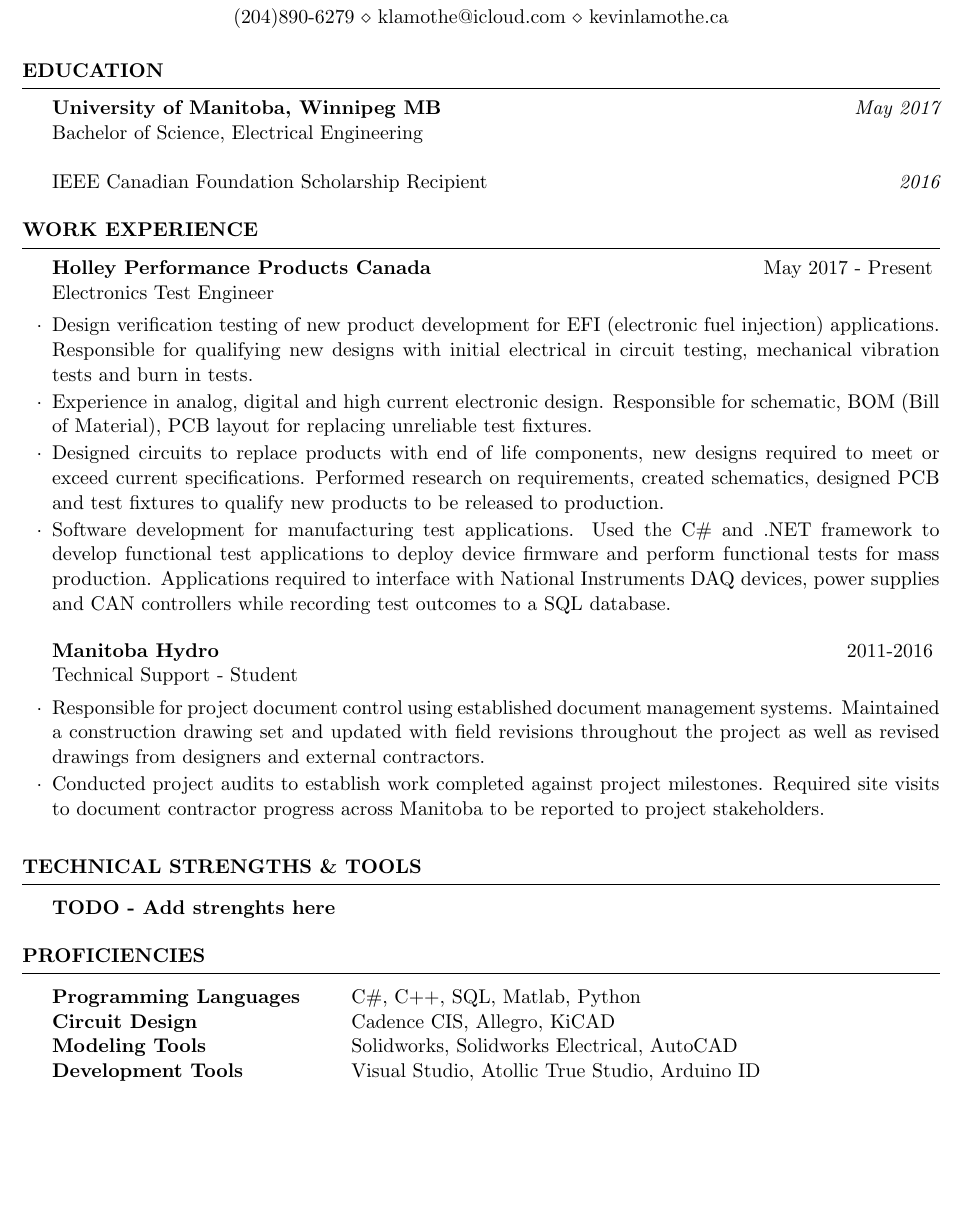
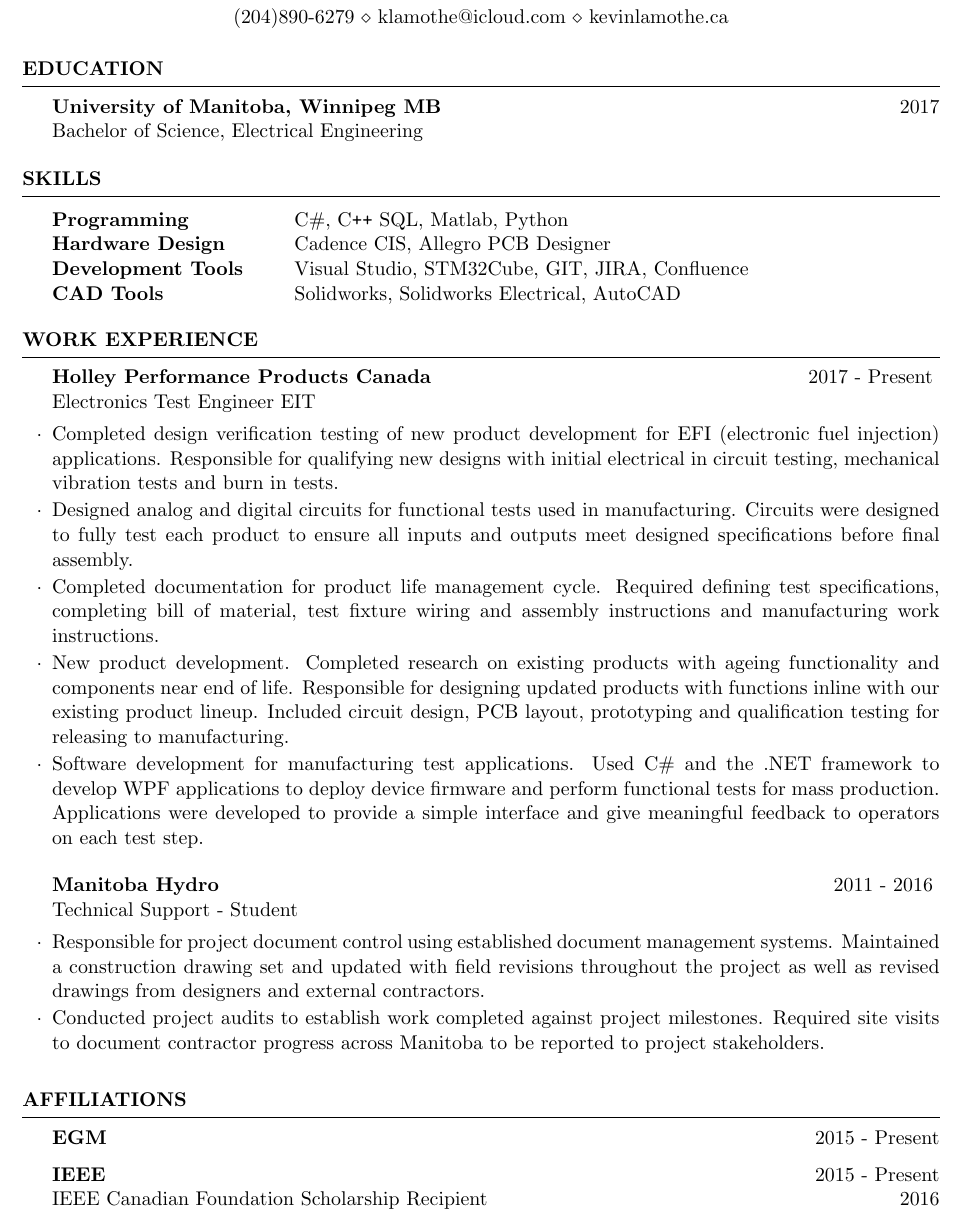
Before and after one commit to lamothek/Resume, a LaTeX CV (Resume.tex): part of the page, cut so that both start at the same text, the shorter picture padded with empty space. Compiled offline with pdfLaTeX.

Commit message:
Finished formatting resume. Moved skills seciton to the top, removed strengths/proficiencies sections. Tried to rearrange with skills, work experience, then affiliations. Content added to work experience.

```diff
--- a/Resume.tex
+++ b/Resume.tex
@@ -28,30 +28,45 @@
 %----------------------------------------------------------------------------------------
 \begin{rSection}{Education}
 
-{\bf University of Manitoba, Winnipeg MB} \hfill {\em May 2017}
+{\bf University of Manitoba, Winnipeg MB} \hfill {2017}
 \\ Bachelor of Science, Electrical Engineering
-\\
-\\IEEE Canadian Foundation Scholarship Recipient \hfill {\em 2016}
 
+\end{rSection}
+
+%----------------------------------------------------------------------------------------
+%	SKILLS  SECTION
+%----------------------------------------------------------------------------------------
+\begin{rSection}{Skills}
+    \begin{tabular}{ @{} >{\bfseries}l @{\hspace{6ex}} l }
+
+        Programming & C\#, C\texttt{++} SQL, Matlab, Python \\
+        Hardware Design & Cadence CIS, Allegro PCB Designer \\
+        Development Tools & Visual Studio, STM32Cube, GIT, JIRA, Confluence \\
+        CAD Tools & Solidworks, Solidworks Electrical, AutoCAD \\
+
+\end{tabular}
 \end{rSection}
 
 %----------------------------------------------------------------------------------------
 %	WORK EXPERIENCE SECTION
 %----------------------------------------------------------------------------------------
+
 \begin{rSection}{Work Experience}
-\begin{rSubsection}{Holley Performance Products Canada}{May 2017 - Present}{Electronics Test Engineer}{}
+\begin{rSubsection}{Holley Performance Products Canada}{2017 - Present}{Electronics Test Engineer EIT}{}
 
-    \item Design verification testing of new product development for EFI (electronic fuel injection) applications. Responsible for qualifying new designs with initial electrical in circuit testing, mechanical vibration tests and burn in tests.
+    \item Completed design verification testing of new product development for EFI (electronic fuel injection) applications. Responsible for qualifying new designs with initial electrical in circuit testing, mechanical vibration tests and burn in tests.
 
-    \item Experience in analog, digital and high current electronic design. Responsible for schematic, BOM (Bill of Material), PCB layout for replacing unreliable test fixtures.
+    \item Designed analog and digital circuits for functional tests used in manufacturing. Circuits were designed to fully test each product to ensure all inputs and outputs meet designed specifications before final assembly.
 
-    \item Designed circuits to replace products with end of life components, new designs required to meet or exceed current specifications. Performed research on requirements, created schematics, designed PCB and test fixtures to qualify new products to be released to production.
+    \item Completed documentation for product life management cycle. Required defining test specifications, completing bill of material, test fixture wiring and assembly instructions and manufacturing work instructions.
 
-    \item Software development for manufacturing test applications. Used the C\# and .NET framework to develop functional test applications to deploy device firmware and perform functional tests for mass production. Applications required to interface with National Instruments DAQ devices, power supplies and CAN controllers while recording test outcomes to a SQL database.
+    \item New product development. Completed research on existing products with ageing functionality and components near end of life. Responsible for designing updated products with functions inline with our existing product lineup. Included circuit design, PCB layout, prototyping and qualification testing for releasing to manufacturing.
+
+    \item Software development for manufacturing test applications. Used C\# and the .NET framework to develop WPF applications to deploy device firmware and perform functional tests for mass production. Applications were developed to provide a simple interface and give meaningful feedback to operators on each test step.
 
 \end{rSubsection}
 
-\begin{rSubsection}{Manitoba Hydro}{2011-2016}{Technical Support - Student}{}
+\begin{rSubsection}{Manitoba Hydro}{2011 - 2016}{Technical Support - Student}{}
 
     \item Responsible for project document control using established document management systems. Maintained a construction drawing set and updated with field revisions throughout the project as well as revised drawings from designers and external contractors.
 
@@ -61,27 +76,15 @@
 \end{rSection}
 
 %----------------------------------------------------------------------------------------
-%	TECHNICAL STRENGTHS SECTION
+%	AFFILIATIONS SECTION
 %----------------------------------------------------------------------------------------
-\begin{rSection}{Technical Strengths \& Tools}
-\begin{tabular}{ @{} >{\bfseries}l @{\hspace{6ex}} l }
+\begin{rSection}{Affiliations}
 
-    TODO - Add strenghts here \\
+    {\bf EGM} \hfill {2015 - Present}
 
-\end{tabular}
-\end{rSection}
+    {\bf IEEE} \hfill {2015 - Present}
+    \\IEEE Canadian Foundation Scholarship Recipient \hfill {2016}
 
-%----------------------------------------------------------------------------------------
-%	PROFICIENCIES  SECTION
-%----------------------------------------------------------------------------------------
-\begin{rSection}{Proficiencies}
-\begin{tabular}{ @{} >{\bfseries}l @{\hspace{6ex}} l }
+    \end{rSection}
 
-    Programming Languages & C\#, C++, SQL, Matlab, Python \\
-    Circuit Design \ & Cadence CIS, Allegro, KiCAD\\
-    Modeling Tools \ & Solidworks, Solidworks Electrical, AutoCAD \\
-    Development Tools & Visual Studio, Atollic True Studio, Arduino ID\\
-
-\end{tabular}
-\end{rSection}
 \end{document}
```
